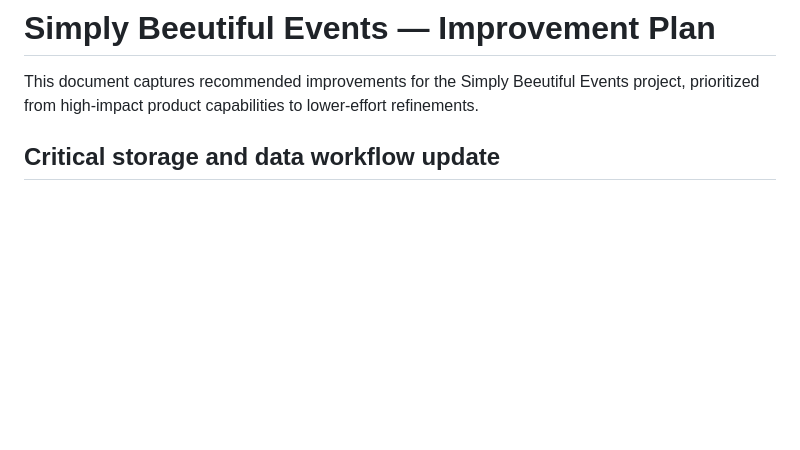
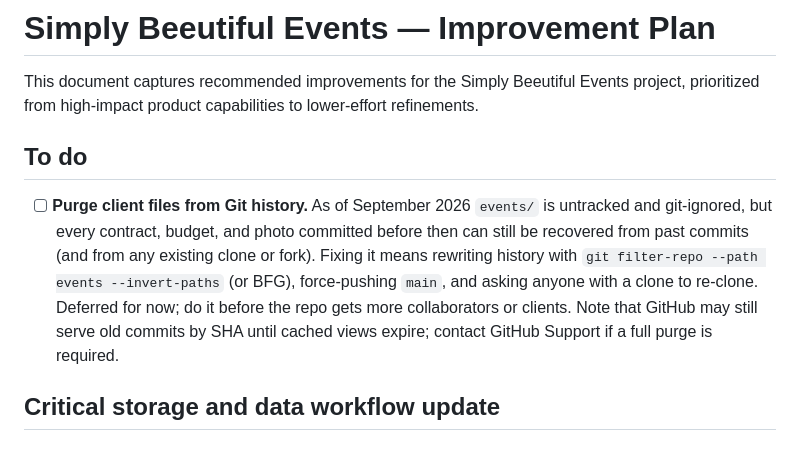
Before and after one commit to erikfol/simply-beeutiful-events, a Markdown page: sbe-improvements.md, the part around the change. Rendered like a GitHub page; blank space fills up the shorter version.

Commit message:
Add to-do for purging client files from Git history
Co-Authored-By: Claude Opus 5.5 <noreply@anthropic.com>

```diff
--- a/sbe-improvements.md
+++ b/sbe-improvements.md
@@ -1,6 +1,10 @@
 # Simply Beeutiful Events — Improvement Plan
 
 This document captures recommended improvements for the Simply Beeutiful Events project, prioritized from high-impact product capabilities to lower-effort refinements.
+
+## To do
+
+- [ ] **Purge client files from Git history.** As of September 2026 `events/` is untracked and git-ignored, but every contract, budget, and photo committed before then can still be recovered from past commits (and from any existing clone or fork). Fixing it means rewriting history with `git filter-repo --path events --invert-paths` (or BFG), force-pushing `main`, and asking anyone with a clone to re-clone. Deferred for now; do it before the repo gets more collaborators or clients. Note that GitHub may still serve old commits by SHA until cached views expire; contact GitHub Support if a full purge is required.
 
 ## Critical storage and data workflow update
 
```
